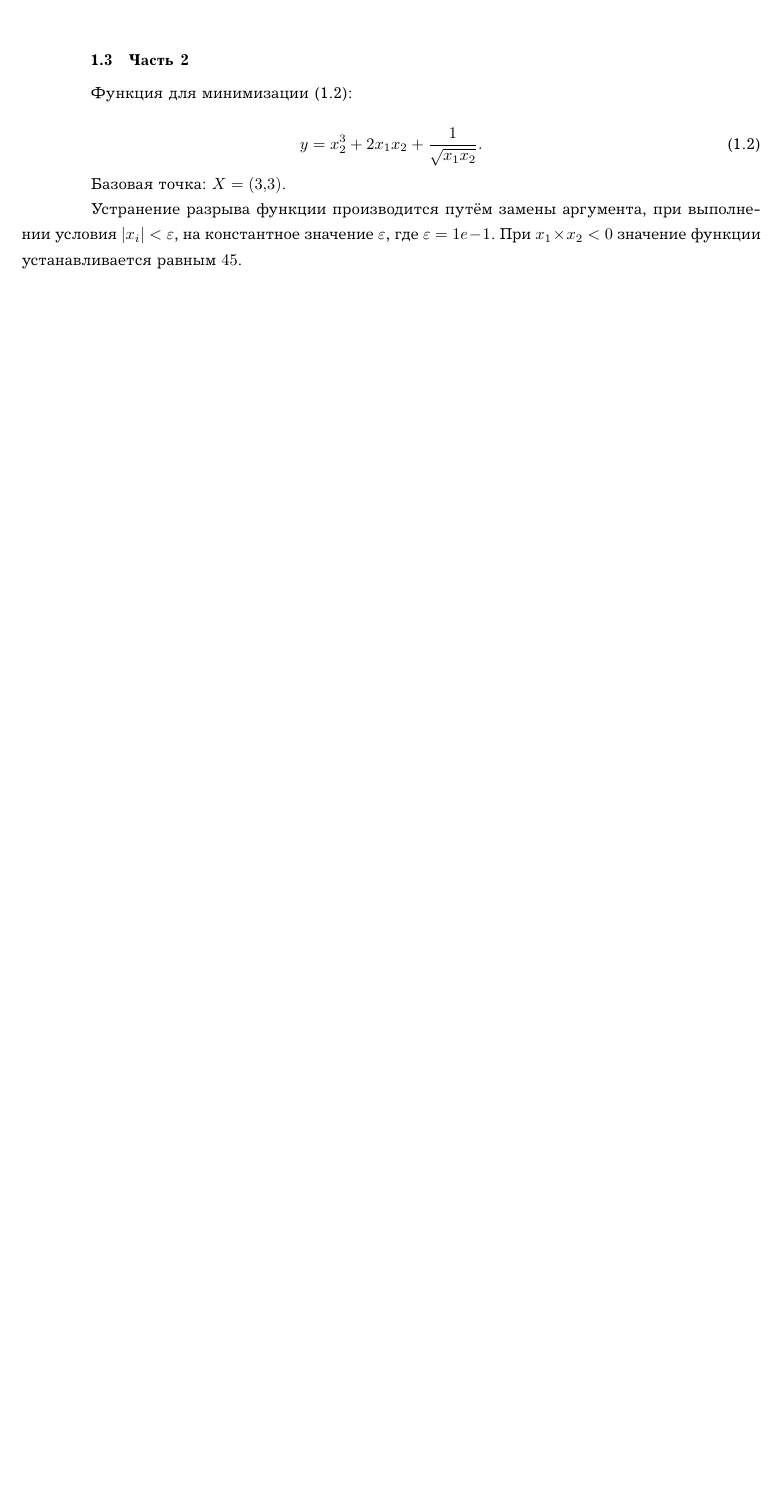
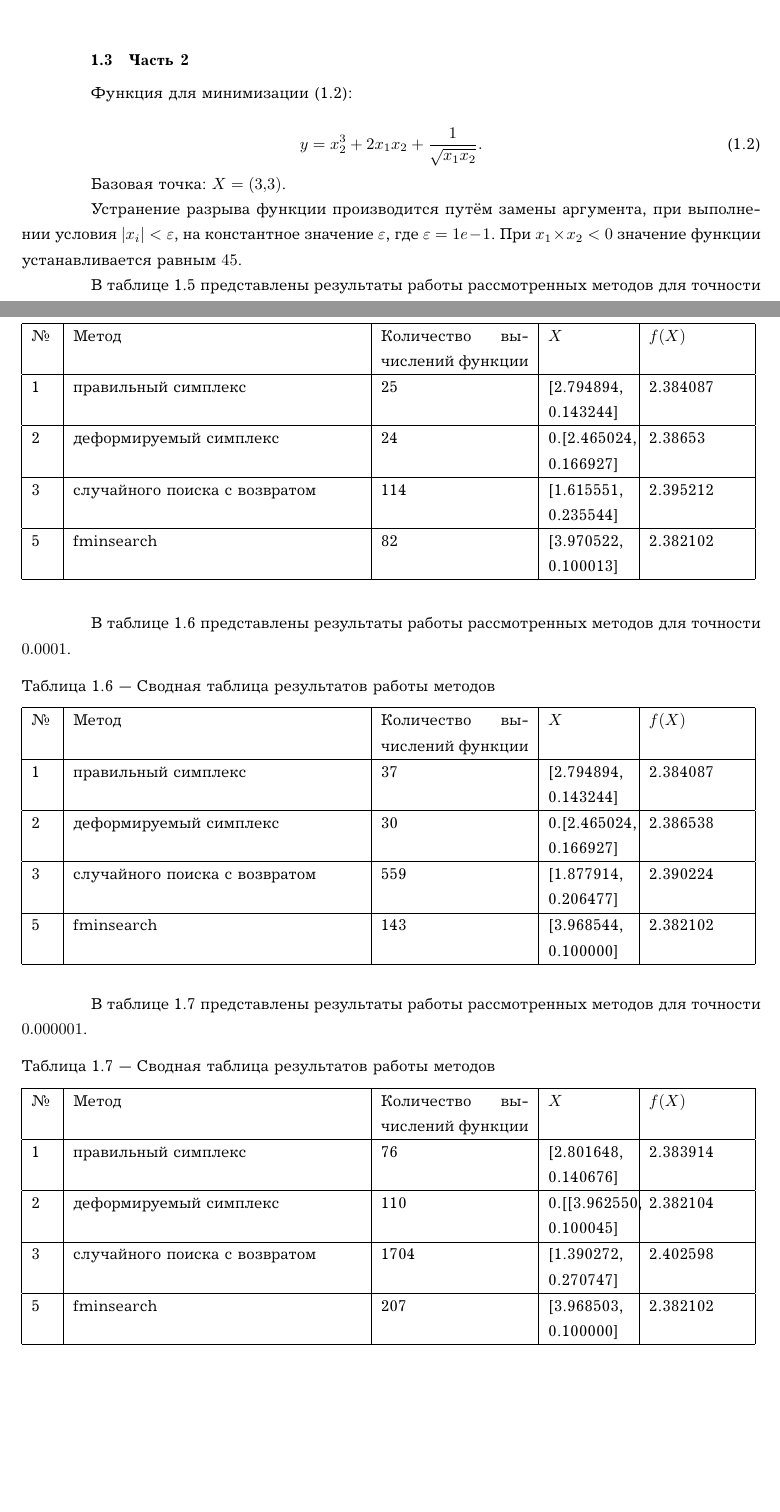
Before and after one commit to Throttle/Optimization-Methods, a LaTeX document (lab05_07/report/rpz.tex, which reads lab05_07/report/parts/20-analysis.tex): part of page 2 of 2 before the commit and two parts of pages 2 and 3 of 3 after it, the two joined at a grey line, cut so that both start at the same text, the shorter picture padded with empty space. The pictures show the PDF file lab05_07/report/rpz.pdf that the author committed with the source.

Commit message:
Lab5-7 completed

```diff
--- a/lab05_07/report/parts/20-analysis.tex
+++ b/lab05_07/report/parts/20-analysis.tex
@@ -127,6 +127,67 @@ y=x_{2}^3 + 2x_1x_2 + \frac{1}{\sqrt{x_1x_2}}.
 
 Устранение разрыва функции производится путём замены аргумента, при выполнении условия $|x_i| < \varepsilon$, на константное значение $\varepsilon$, где $\varepsilon = 1e-1$. При $x_1 \times x_2 < 0$ значение функции устанавливается равным $45$.
 
+В таблице \ref{tb:tab21} представлены результаты работы рассмотренных методов для точности $0.01$.
+
+\begin{table}[!ht]
+\caption{Сводная таблица результатов работы методов}
+\begin{tabular}{|p{0.03\textwidth}|p{0.39\textwidth}|p{0.20\textwidth}|p{0.11\textwidth}|p{0.13\textwidth}|}
+\hline
+\No & Метод & Количество вычислений функции & $X$ & $f(X)$\\
+\hline
+1 & правильный симплекс & 25 & [2.794894, 0.143244] & 2.384087 \\
+\hline
+2 & деформируемый симплекс & 24 & 0.[2.465024, 0.166927] & 2.38653 \\
+\hline
+3 & случайного поиска с возвратом &  114 & [1.615551, 0.235544] & 2.395212 \\
+\hline
+5 & fminsearch & 82 & [3.970522, 0.100013] & 2.382102 \\
+\hline
+\end{tabular}
+\label{tb:tab21}
+\end{table}
+
+В таблице \ref{tb:tab22} представлены результаты работы рассмотренных методов для точности $0.0001$.
+
+\begin{table}[!ht]
+\caption{Сводная таблица результатов работы методов}
+\begin{tabular}{|p{0.03\textwidth}|p{0.39\textwidth}|p{0.20\textwidth}|p{0.11\textwidth}|p{0.13\textwidth}|}
+\hline
+\No & Метод & Количество вычислений функции & $X$ & $f(X)$\\
+\hline
+1 & правильный симплекс & 37 & [2.794894, 0.143244] & 2.384087 \\
+\hline
+2 & деформируемый симплекс & 30 & 0.[2.465024, 0.166927] & 2.386538 \\
+\hline
+3 & случайного поиска с возвратом &  559 & [1.877914, 0.206477] & 2.390224 \\
+\hline
+5 & fminsearch & 143 & [3.968544, 0.100000] & 2.382102 \\
+\hline
+\end{tabular}
+\label{tb:tab22}
+\end{table}
+
+
+В таблице \ref{tb:tab23} представлены результаты работы рассмотренных методов для точности $0.000001$.
+
+\begin{table}[!ht]
+\caption{Сводная таблица результатов работы методов}
+\begin{tabular}{|p{0.03\textwidth}|p{0.39\textwidth}|p{0.20\textwidth}|p{0.11\textwidth}|p{0.13\textwidth}|}
+\hline
+\No & Метод & Количество вычислений функции & $X$ & $f(X)$\\
+\hline
+1 & правильный симплекс & 76 & [2.801648, 0.140676] & 2.383914 \\
+\hline
+2 & деформируемый симплекс & 110 & 0.[[3.962550, 0.100045] & 2.382104 \\
+\hline
+3 & случайного поиска с возвратом &  1704 & [1.390272, 0.270747] & 2.402598 \\
+\hline
+5 & fminsearch & 207 & [3.968503, 0.100000] & 2.382102 \\
+\hline
+\end{tabular}
+\label{tb:tab23}
+\end{table}
+
 
 %
 % % В начале раздела  можно напомнить его цель
```
Also changed, not shown: lab05_07/report/rpz.pdf, 2 other files.
